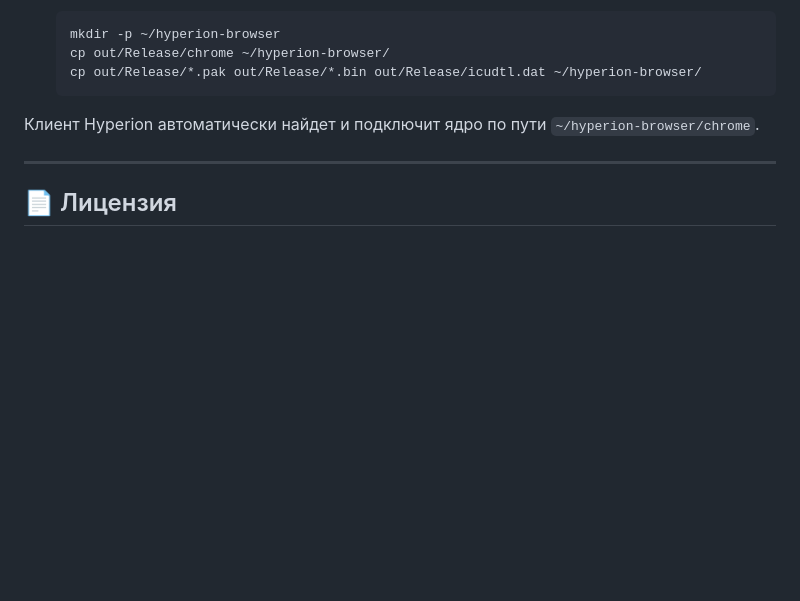
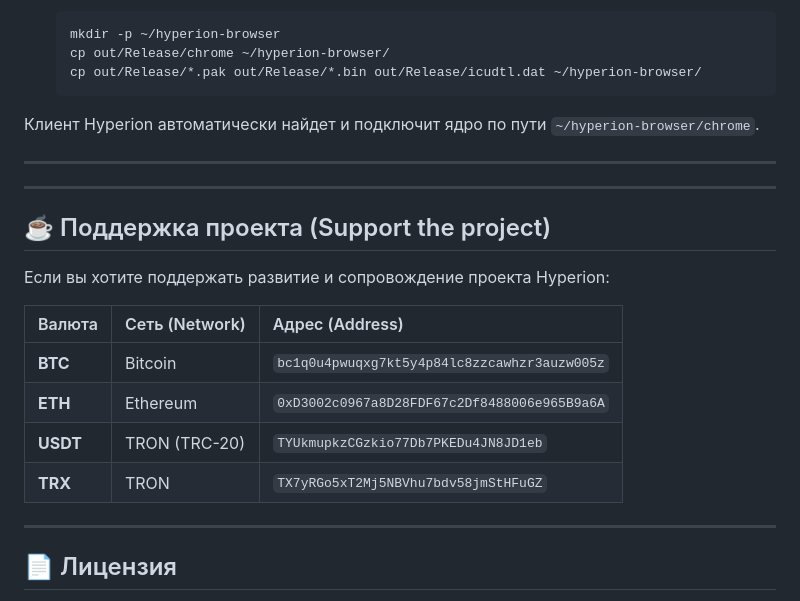
Before and after one commit to Linchevatel/hyperion-browser, a Markdown page: README.md, the part around the change. Drawn GitHub-style; blank space fills up the shorter version.

Commit message:
docs: Add Support the project donation addresses

```diff
--- a/README.md
+++ b/README.md
@@ -183,6 +183,21 @@ npm run dist:win
 
 ---
 
+---
+
+## ☕ Поддержка проекта (Support the project)
+
+Если вы хотите поддержать развитие и сопровождение проекта Hyperion:
+
+| Валюта | Сеть (Network) | Адрес (Address) |
+| :--- | :--- | :--- |
+| **BTC** | Bitcoin | `bc1q0u4pwuqxg7kt5y4p84lc8zzcawhzr3auzw005z` |
+| **ETH** | Ethereum | `0xD3002c0967a8D28FDF67c2Df8488006e965B9a6A` |
+| **USDT** | TRON (TRC-20) | `TYUkmupkzCGzkio77Db7PKEDu4JN8JD1eb` |
+| **TRX** | TRON | `TX7yRGo5xT2Mj5NBVhu7bdv58jmStHFuGZ` |
+
+---
+
 ## 📄 Лицензия
 
 Проект распространяется под лицензией **MIT License**.
```
